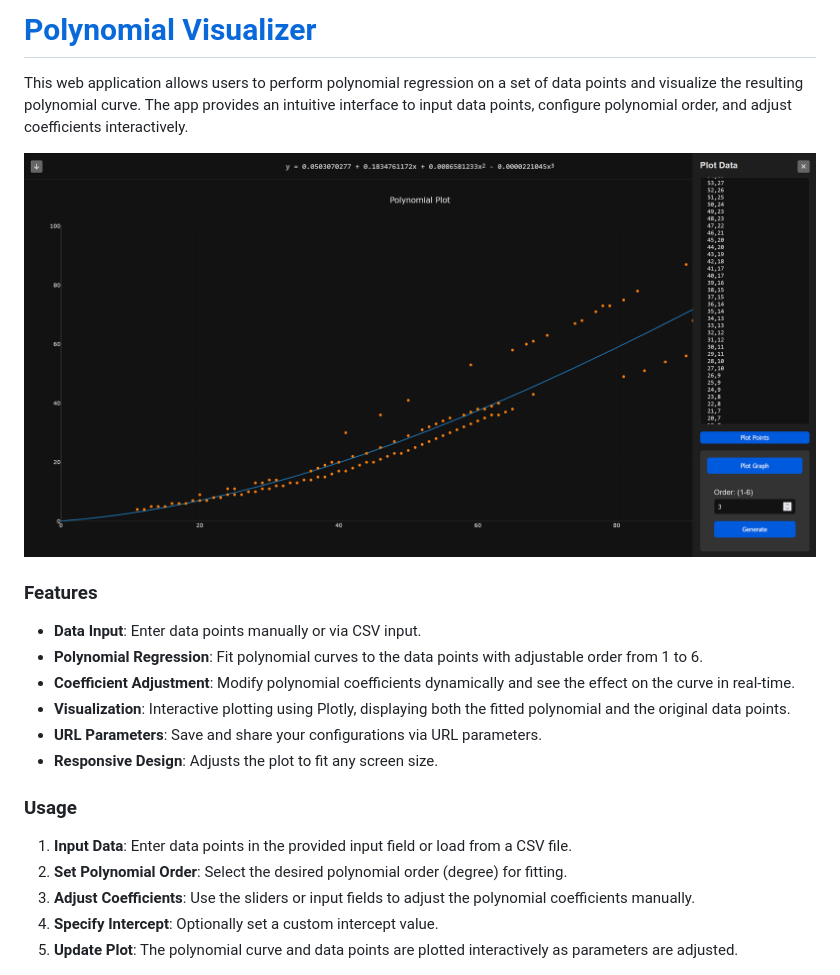
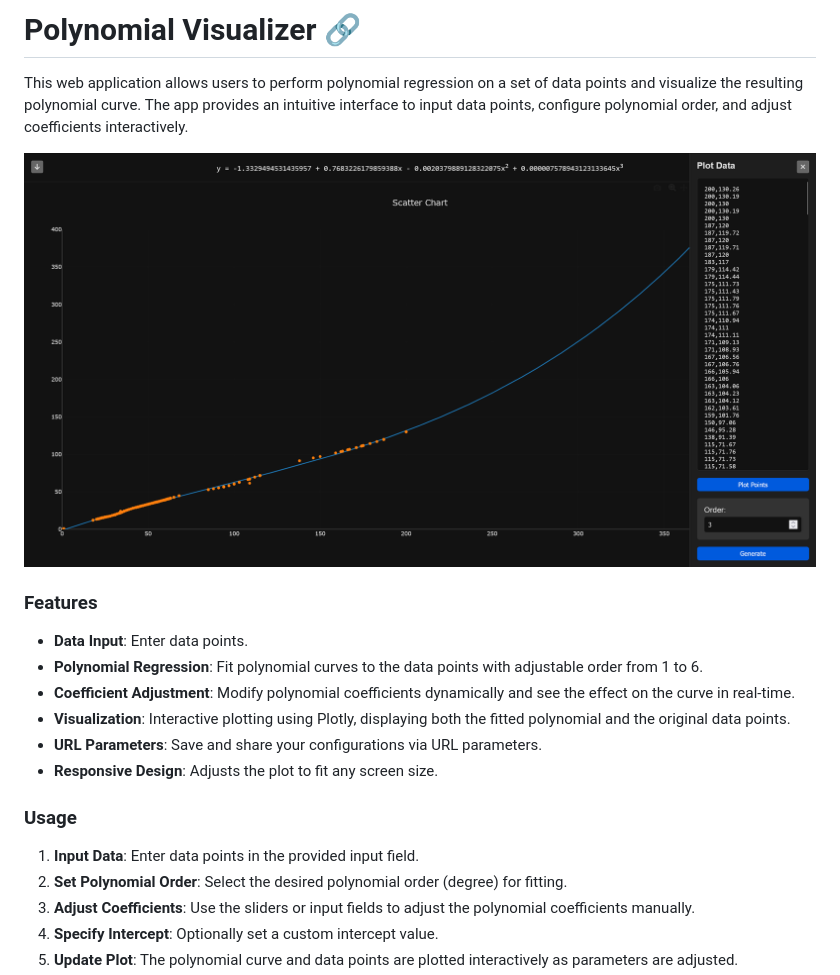
Before and after one commit to dewmguy/PolynomialVisualizer, a Markdown page: README.md, the part around the change. Rendered like a GitHub page; pictures changed too: screenshot.png.

```diff
--- a/README.md
+++ b/README.md
@@ -1,4 +1,4 @@
-# [Polynomial Visualizer](https://dewmguy.github.io/PolynomialVisualizer/)
+# Polynomial Visualizer [🔗](https://dewmguy.github.io/PolynomialVisualizer/)
 
 This web application allows users to perform polynomial regression on a set of data points and visualize the resulting polynomial curve. The app provides an intuitive interface to input data points, configure polynomial order, and adjust coefficients interactively.
 
@@ -6,7 +6,7 @@ This web application allows users to perform polynomial regression on a set of d
 
 ### Features
 
-- **Data Input**: Enter data points manually or via CSV input.
+- **Data Input**: Enter data points.
 - **Polynomial Regression**: Fit polynomial curves to the data points with adjustable order from 1 to 6.
 - **Coefficient Adjustment**: Modify polynomial coefficients dynamically and see the effect on the curve in real-time.
 - **Visualization**: Interactive plotting using Plotly, displaying both the fitted polynomial and the original data points.
@@ -16,7 +16,7 @@ This web application allows users to perform polynomial regression on a set of d
 
 ### Usage
 
-1. **Input Data**: Enter data points in the provided input field or load from a CSV file.
+1. **Input Data**: Enter data points in the provided input field.
 2. **Set Polynomial Order**: Select the desired polynomial order (degree) for fitting.
 3. **Adjust Coefficients**: Use the sliders or input fields to adjust the polynomial coefficients manually.
 4. **Specify Intercept**: Optionally set a custom intercept value.
```
